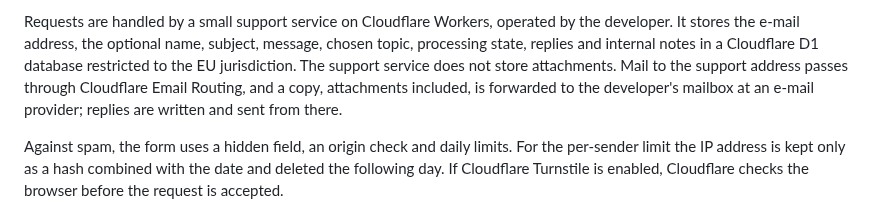
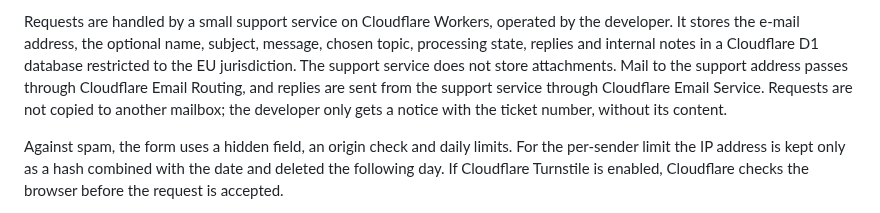
Before and after one commit to HerrStolzier/OpenDictate, a Markdown page: PRIVACY.md, the part around the change. Rendered like a GitHub page.

Commit message:
Support replies go out through Cloudflare Email Service
Basti chose to keep support mail with one provider: Email Routing
receives, the support dashboard sends replies through Cloudflare Email
Service, and no copy of a request goes to another mailbox. PRIVACY.md
says so, and the decision log has the entry.

Prüfvermerk: matches support-desk with the EMAIL binding and an empty
FORWARD_TO (notice without content via NOTIFY_TO); text change only.

Co-Authored-By: Claude Opus 5.5 (1M context) <noreply@anthropic.com>
Claude-Session: https://claude.ai/code/session_01Pd7zpRmec6Ltyr3bTuPB5n

```diff
--- a/PRIVACY.md
+++ b/PRIVACY.md
@@ -190,9 +190,9 @@ operated by the developer. It stores the e-mail address, the optional name,
 subject, message, chosen topic, processing state, replies and internal notes
 in a Cloudflare D1 database restricted to the EU jurisdiction. The support
 service does not store attachments. Mail to the support address passes through
-Cloudflare Email Routing, and a copy, attachments included, is forwarded to the
-developer's mailbox at an e-mail provider; replies are written and sent from
-there.
+Cloudflare Email Routing, and replies are sent from the support service through
+Cloudflare Email Service. Requests are not copied to another mailbox; the
+developer only gets a notice with the ticket number, without its content.
 
 Against spam, the form uses a hidden field, an origin check and daily limits.
 For the per-sender limit the IP address is kept only as a hash combined with
```
Also changed, not shown: PROJECT.md (+1 -0 lines).
